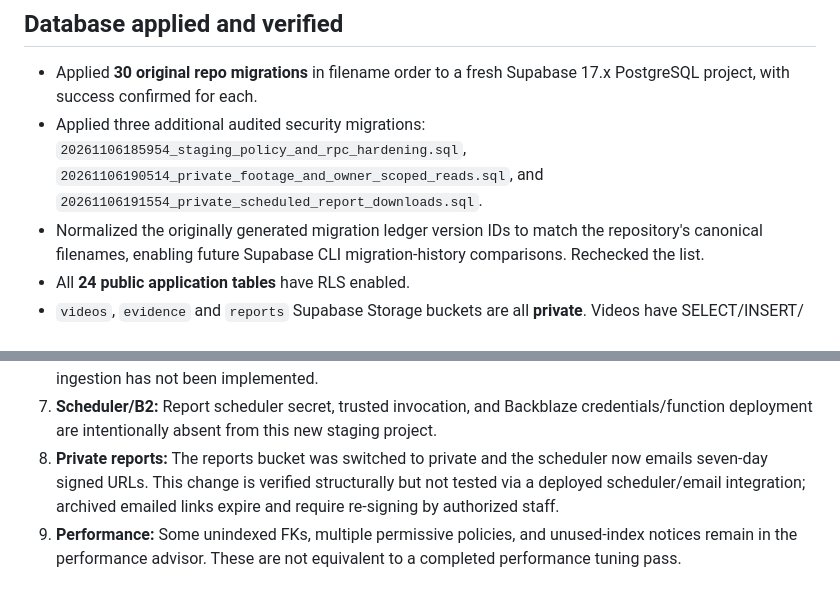
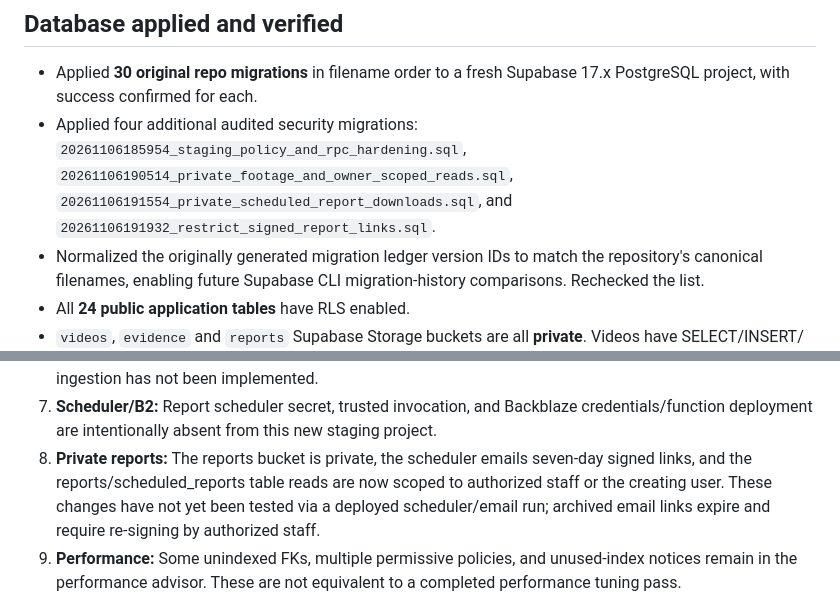
Before and after one commit to Syed-Nazeer-07/VisionGuard, a Markdown page: docs/STAGING_LIVE_STATUS.md, 2 parts joined by grey strips. GitHub-like rendering.

Commit message:
docs(staging): document signed report link RLS and 34 applied migrations

```diff
--- a/docs/STAGING_LIVE_STATUS.md
+++ b/docs/STAGING_LIVE_STATUS.md
@@ -22,10 +22,11 @@ new isolated Supabase project and were **not** deployed to production.
 
 - Applied **30 original repo migrations** in filename order to a fresh
   Supabase 17.x PostgreSQL project, with success confirmed for each.
-- Applied three additional audited security migrations:
+- Applied four additional audited security migrations:
   `20261106185954_staging_policy_and_rpc_hardening.sql`,
-  `20261106190514_private_footage_and_owner_scoped_reads.sql`, and
-  `20261106191554_private_scheduled_report_downloads.sql`.
+  `20261106190514_private_footage_and_owner_scoped_reads.sql`,
+  `20261106191554_private_scheduled_report_downloads.sql`, and
+  `20261106191932_restrict_signed_report_links.sql`.
 - Normalized the originally generated migration ledger version IDs to match
   the repository's canonical filenames, enabling future Supabase CLI
   migration-history comparisons. Rechecked the list.
@@ -107,10 +108,11 @@ or signed-URL playback test**; no actual Supabase Auth session was issued.
 7. **Scheduler/B2:** Report scheduler secret, trusted invocation, and
    Backblaze credentials/function deployment are intentionally absent
    from this new staging project.
-8. **Private reports:** The reports bucket was switched to private and
-   the scheduler now emails seven-day signed URLs. This change is verified
-   structurally but not tested via a deployed scheduler/email integration;
-   archived emailed links expire and require re-signing by authorized staff.
+8. **Private reports:** The reports bucket is private, the scheduler
+   emails seven-day signed links, and the reports/scheduled_reports table
+   reads are now scoped to authorized staff or the creating user. These
+   changes have not yet been tested via a deployed scheduler/email run;
+   archived email links expire and require re-signing by authorized staff.
 9. **Performance:** Some unindexed FKs, multiple permissive policies,
    and unused-index notices remain in the performance advisor.
    These are not equivalent to a completed performance tuning pass.
```
